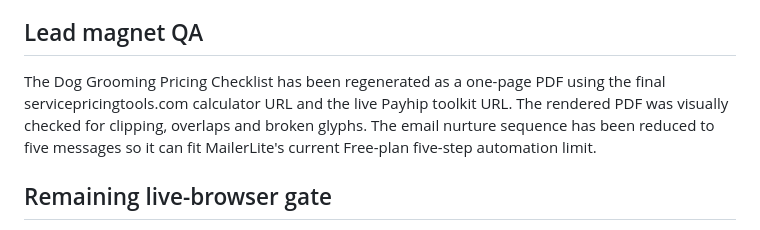
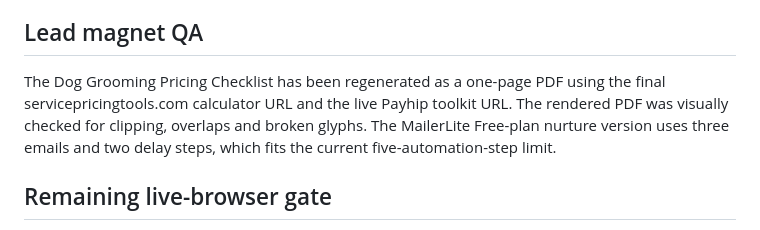
Before and after one commit to johnh15424/service-business-repository, a Markdown page: docs/QA-2026-09-30.md, the part around the change. Rendered like a GitHub page.

Commit message:
Correct MailerLite free-plan automation QA note

```diff
--- a/docs/QA-2026-09-30.md
+++ b/docs/QA-2026-09-30.md
@@ -20,7 +20,7 @@ The IndexNow workflow is active on main and has completed successfully after the
 
 ## Lead magnet QA
 
-The Dog Grooming Pricing Checklist has been regenerated as a one-page PDF using the final servicepricingtools.com calculator URL and the live Payhip toolkit URL. The rendered PDF was visually checked for clipping, overlaps and broken glyphs. The email nurture sequence has been reduced to five messages so it can fit MailerLite's current Free-plan five-step automation limit.
+The Dog Grooming Pricing Checklist has been regenerated as a one-page PDF using the final servicepricingtools.com calculator URL and the live Payhip toolkit URL. The rendered PDF was visually checked for clipping, overlaps and broken glyphs. The MailerLite Free-plan nurture version uses three emails and two delay steps, which fits the current five-automation-step limit.
 
 ## Remaining live-browser gate
 
```
